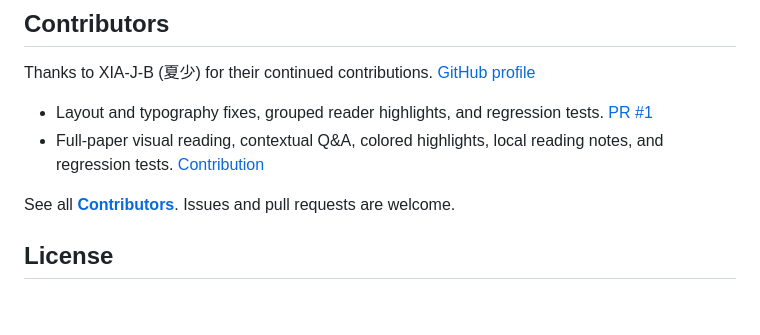
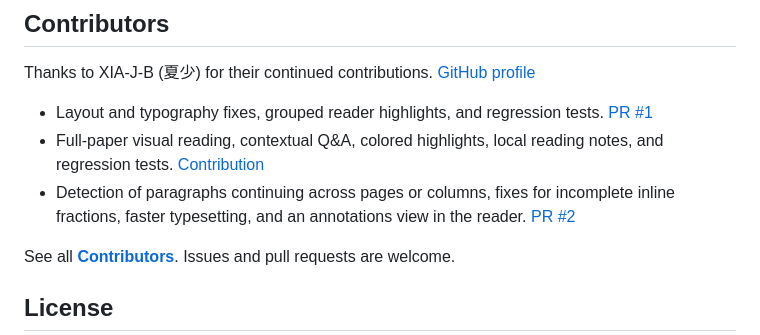
Before and after one commit to Lei-Ao/ParallelTranslation, a Markdown page: README.en.md, the part around the change. Rendered like a GitHub page; blank space fills up the shorter version.

```diff
--- a/README.en.md
+++ b/README.en.md
@@ -227,6 +227,7 @@ Thanks to XIA-J-B (夏少) for their continued contributions. [GitHub profile](h
 
 - Layout and typography fixes, grouped reader highlights, and regression tests. [PR #1](https://github.com/Lei-Ao/ParallelTranslation/pull/1)
 - Full-paper visual reading, contextual Q&A, colored highlights, local reading notes, and regression tests. [Contribution](https://github.com/XIA-J-B/ParallelTranslation/commit/06fee037477753498d8e6a4dd5387f6c277da1f0)
+- Detection of paragraphs continuing across pages or columns, fixes for incomplete inline fractions, faster typesetting, and an annotations view in the reader. [PR #2](https://github.com/Lei-Ao/ParallelTranslation/pull/2)
 
 See all [**Contributors**](https://github.com/Lei-Ao/ParallelTranslation/graphs/contributors). Issues and pull requests are welcome.
 
```
Also changed, not shown: README.md (+1 -0 lines).
